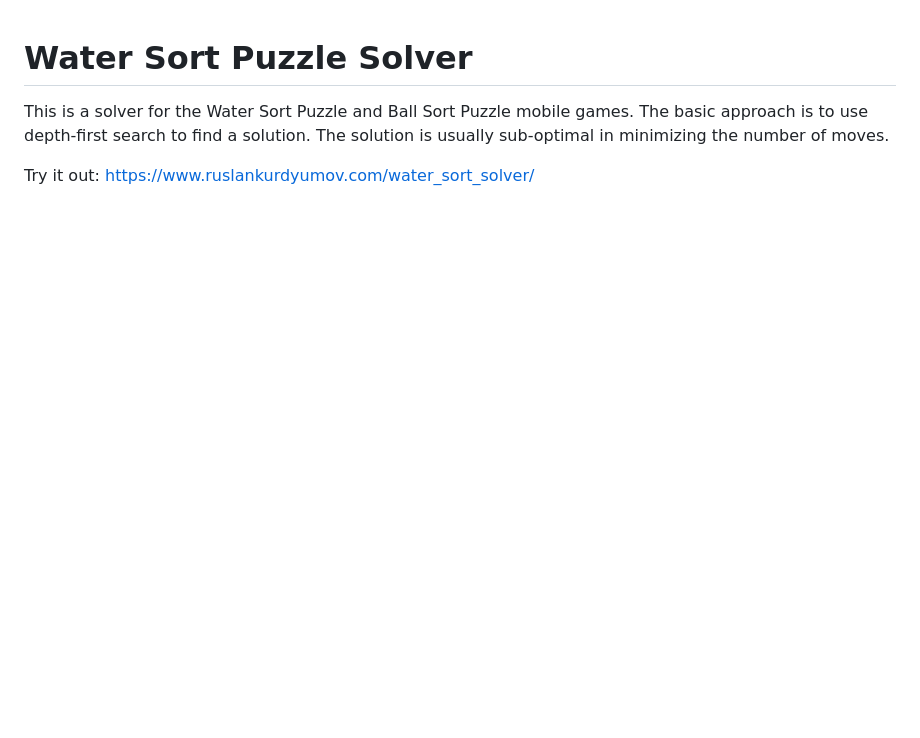
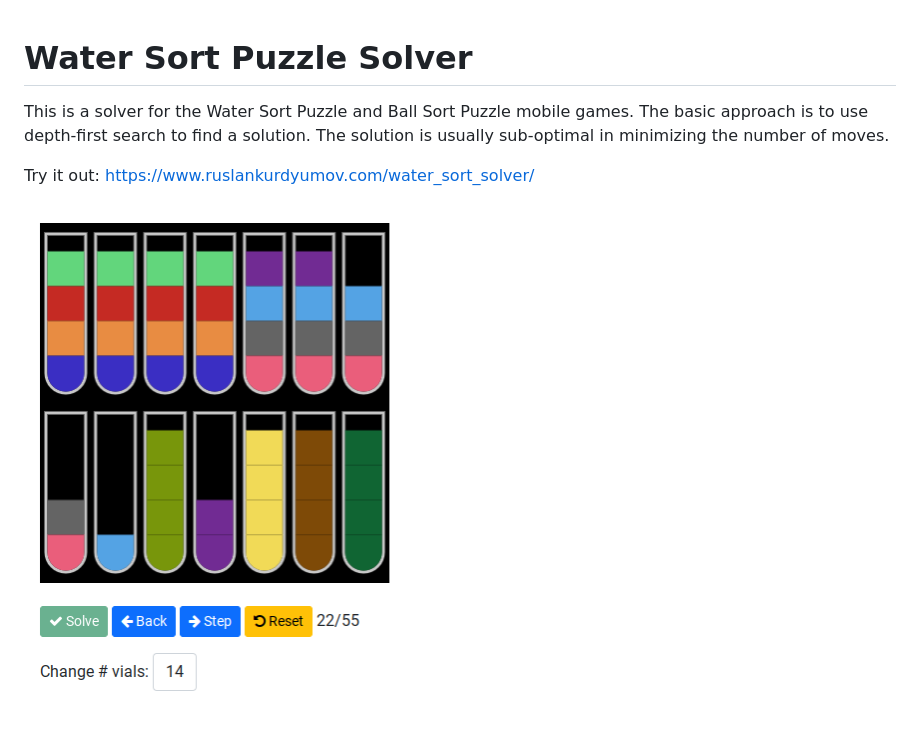
Before and after one commit to rkurdyumov/water_sort_solver, a Markdown page: README.md, the part around the change. GitHub-like rendering; pictures changed too: game.png (added); blank space fills up the shorter version.

Commit message:
Add screenshot to README

```diff
--- a/README.md
+++ b/README.md
@@ -4,3 +4,5 @@ The basic approach is to use depth-first search to find a solution.  The
 solution is usually sub-optimal in minimizing the number of moves.
 
 Try it out: https://www.ruslankurdyumov.com/water_sort_solver/
+
+![Solver screenshot](game.png)
```
